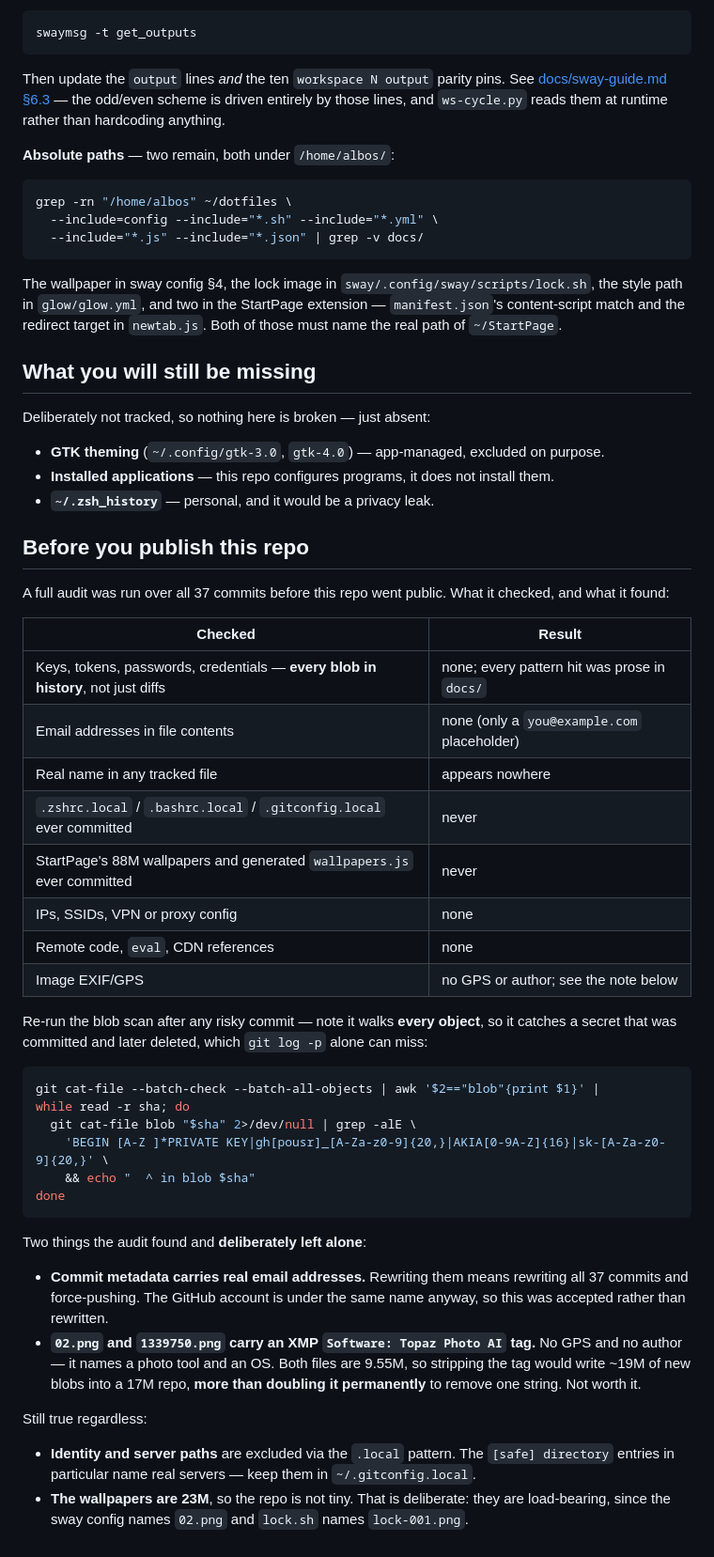
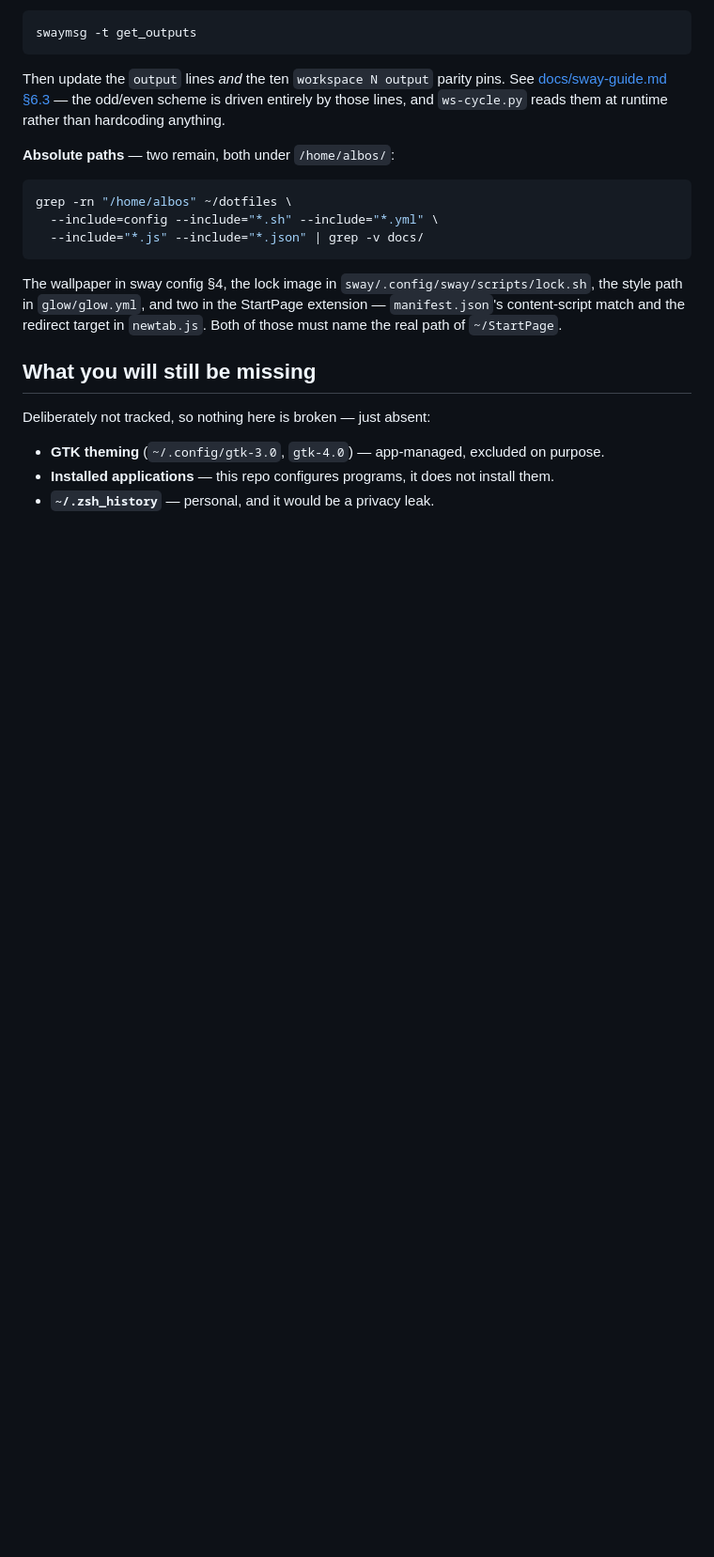
Before and after one commit to SalarMahani/my-config, a Markdown page: README.md, the part around the change. Shown at 94% size. GitHub-like rendering; blank space fills up the shorter version.

````diff
--- a/README.md
+++ b/README.md
@@ -353,51 +353,3 @@ Deliberately not tracked, so nothing here is broken — just absent:
 - **GTK theming** (`~/.config/gtk-3.0`, `gtk-4.0`) — app-managed, excluded on purpose.
 - **Installed applications** — this repo configures programs, it does not install them.
 - **`~/.zsh_history`** — personal, and it would be a privacy leak.
-
-## Before you publish this repo
-
-A full audit was run over all 37 commits before this repo went public. What it
-checked, and what it found:
-
-| Checked | Result |
-|---|---|
-| Keys, tokens, passwords, credentials — **every blob in history**, not just diffs | none; every pattern hit was prose in `docs/` |
-| Email addresses in file contents | none (only a `you@example.com` placeholder) |
-| Real name in any tracked file | appears nowhere |
-| `.zshrc.local` / `.bashrc.local` / `.gitconfig.local` ever committed | never |
-| StartPage's 88M wallpapers and generated `wallpapers.js` ever committed | never |
-| IPs, SSIDs, VPN or proxy config | none |
-| Remote code, `eval`, CDN references | none |
-| Image EXIF/GPS | no GPS or author; see the note below |
-
-Re-run the blob scan after any risky commit — note it walks **every object**, so
-it catches a secret that was committed and later deleted, which `git log -p` alone
-can miss:
-
-```bash
-git cat-file --batch-check --batch-all-objects | awk '$2=="blob"{print $1}' |
-while read -r sha; do
-  git cat-file blob "$sha" 2>/dev/null | grep -alE \
-    'BEGIN [A-Z ]*PRIVATE KEY|gh[pousr]_[A-Za-z0-9]{20,}|AKIA[0-9A-Z]{16}|sk-[A-Za-z0-9]{20,}' \
-    && echo "  ^ in blob $sha"
-done
-```
-
-Two things the audit found and **deliberately left alone**:
-
-- **Commit metadata carries real email addresses.** Rewriting them means rewriting
-  all 37 commits and force-pushing. The GitHub account is under the same name
-  anyway, so this was accepted rather than rewritten.
-- **`02.png` and `1339750.png` carry an XMP `Software: Topaz Photo AI` tag.** No GPS
-  and no author — it names a photo tool and an OS. Both files are 9.55M, so
-  stripping the tag would write ~19M of new blobs into a 17M repo, **more than
-  doubling it permanently** to remove one string. Not worth it.
-
-Still true regardless:
-
-- **Identity and server paths** are excluded via the `.local` pattern. The
-  `[safe] directory` entries in particular name real servers — keep them in
-  `~/.gitconfig.local`.
-- **The wallpapers are 23M**, so the repo is not tiny. That is deliberate: they
-  are load-bearing, since the sway config names `02.png` and `lock.sh` names
-  `lock-001.png`.
````
